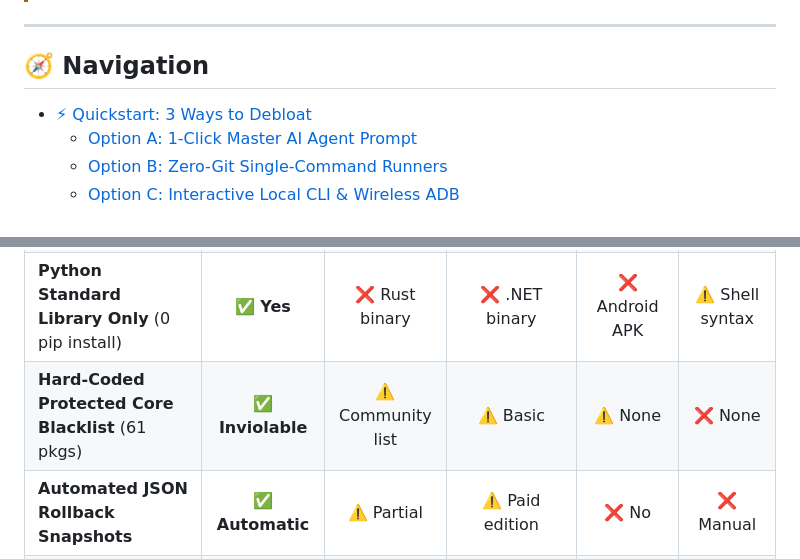
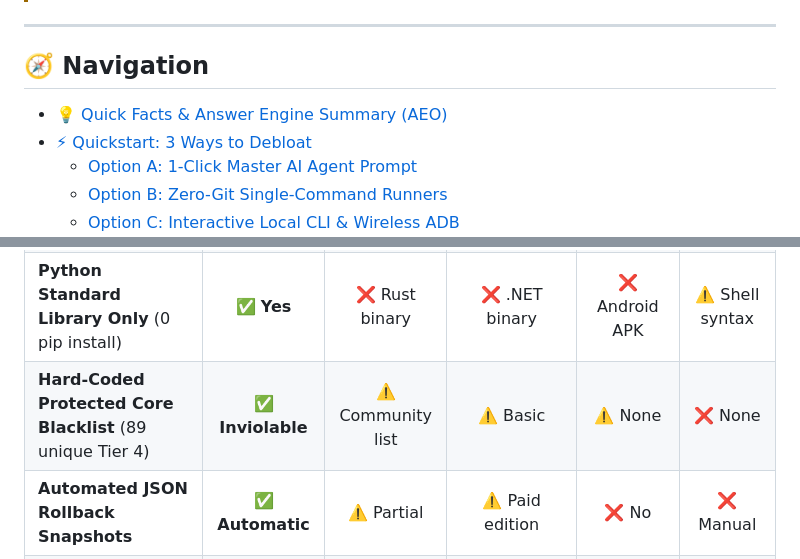
Before and after one commit to Rovoxia/AI-Phone-Debloater, a Markdown page: README.md, 2 parts joined by grey strips. GitHub-like rendering.

```diff
--- a/README.md
+++ b/README.md
@@ -55,6 +74,7 @@ Unlike legacy debloating scripts that execute unvetted package removal commands
 
 ## 🧭 Navigation
 
+- [💡 Quick Facts & Answer Engine Summary (AEO)](#quick-facts--answer-engine-summary-aeo)
 - [⚡ Quickstart: 3 Ways to Debloat](#quickstart)
   - [Option A: 1-Click Master AI Agent Prompt](#option-a-1-click-master-ai-agent-prompt-recommended)
   - [Option B: Zero-Git Single-Command Runners](#option-b-zero-git-single-command-runners)
@@ -178,7 +198,7 @@ How AI-Phone-Debloater compares against traditional Android debloating solutions
 | **AI Agent Native Integration** (Claude, Cursor, GPT) | ✅ **First-Class** | ❌ No | ❌ No | ❌ No | ❌ No |
 | **Zero-Git Single-Command Runners** (`run.ps1`/`run.sh`) | ✅ **Yes** | ❌ No | ❌ No | ❌ No | ❌ No |
 | **Python Standard Library Only** (0 pip install) | ✅ **Yes** | ❌ Rust binary | ❌ .NET binary | ❌ Android APK | ⚠️ Shell syntax |
-| **Hard-Coded Protected Core Blacklist** (61 pkgs) | ✅ **Inviolable** | ⚠️ Community list | ⚠️ Basic | ⚠️ None | ❌ None |
+| **Hard-Coded Protected Core Blacklist** (89 unique Tier 4) | ✅ **Inviolable** | ⚠️ Community list | ⚠️ Basic | ⚠️ None | ❌ None |
 | **Automated JSON Rollback Snapshots** | ✅ **Automatic** | ⚠️ Partial | ⚠️ Paid edition | ❌ No | ❌ Manual |
 | **Root Required?** | ❌ **No Root** | ❌ No Root | ❌ No Root | ❌ No Root | ❌ No Root |
 | **Warranty & Samsung Knox Preservation** | ✅ **0x0 Safe** | ✅ 0x0 Safe | ✅ 0x0 Safe | ✅ 0x0 Safe | ✅ 0x0 Safe |
```
Also changed, not shown: other parts of README.md (+47 -14 lines).
